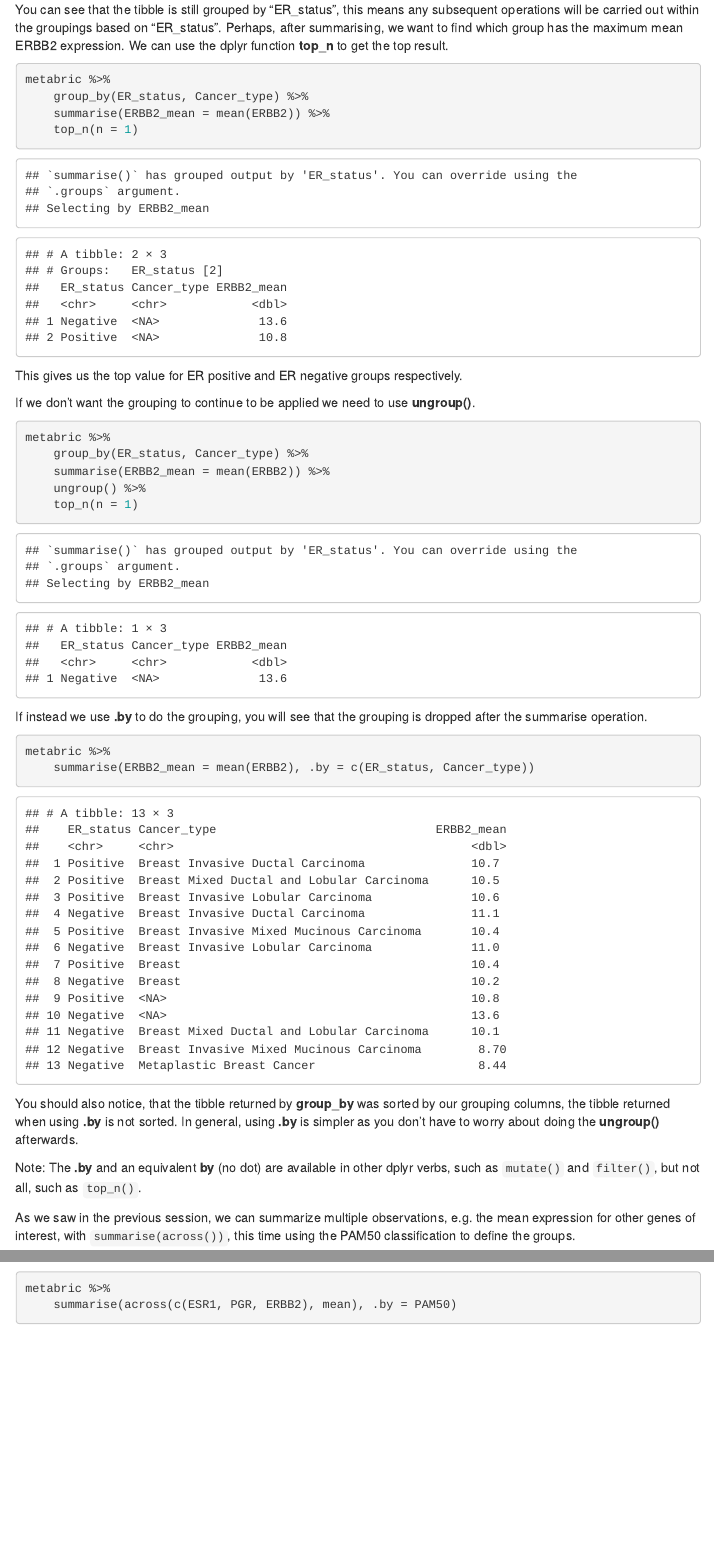
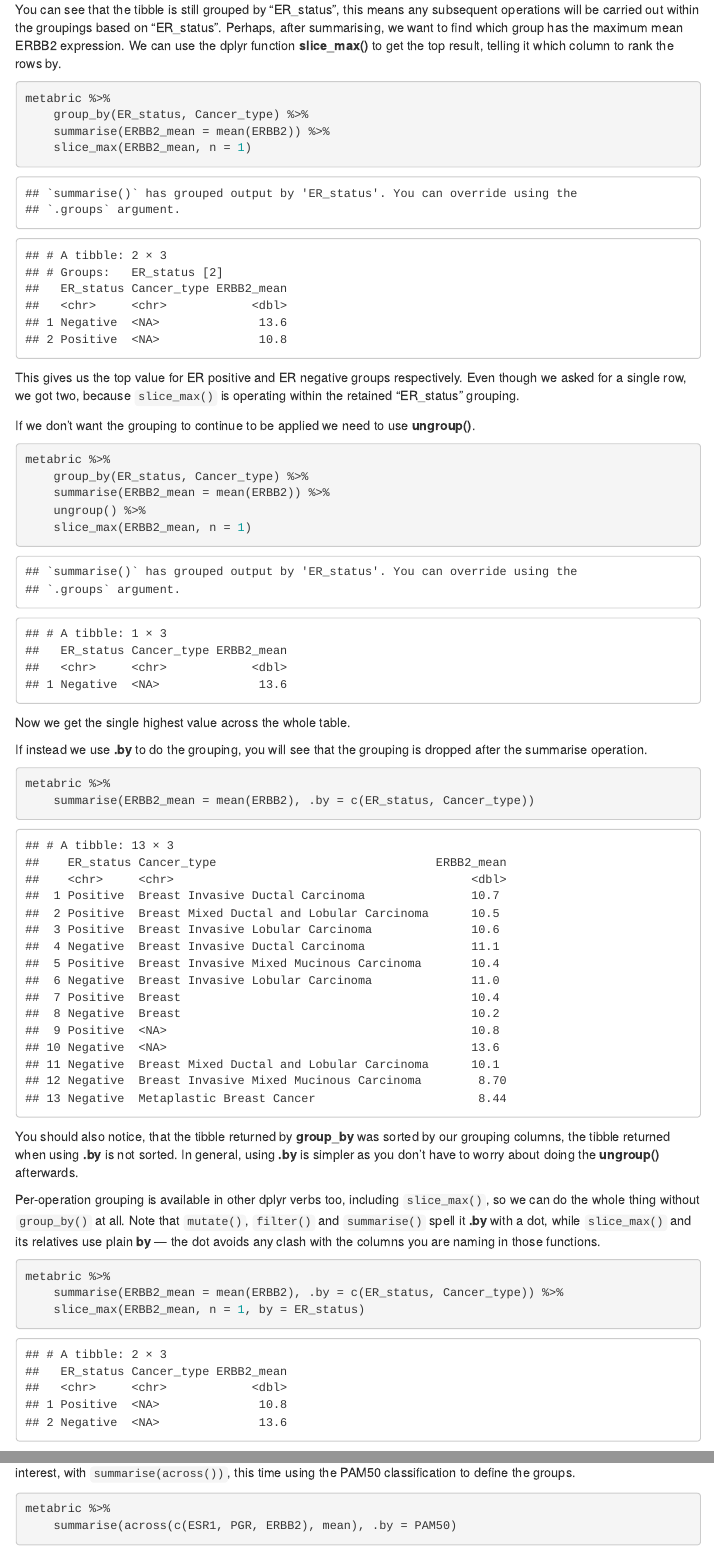
Before and after one commit to bioinformatics-core-shared-training/Summer_School_2026_R_Intro, an R Markdown document (session6.Rmd): the page in a window 1100 px wide, from 3610 px down, and a second part further down, joined at a grey line. Rendered offline with R 4.5, knitr and Pandoc, with nearby package versions; folded parts are opened; menus at the side of the page are left out.

Commit message:
Update some deprecated code

````diff
--- a/session6.Rmd
+++ b/session6.Rmd
@@ -117,17 +117,19 @@ metabric %>%
 You can see that the tibble is still grouped by "ER\_status", this means any
 subsequent operations will be carried out within the groupings based on
 "ER\_status". Perhaps, after summarising, we want to find which group has the
-maximum mean ERBB2 expression. We can use the dplyr function **top_n** to get
-the top result.
+maximum mean ERBB2 expression. We can use the dplyr function **slice_max()** to
+get the top result, telling it which column to rank the rows by.
 
 ```{r}
 metabric %>%
     group_by(ER_status, Cancer_type) %>%
     summarise(ERBB2_mean = mean(ERBB2)) %>%
-    top_n(n = 1)
+    slice_max(ERBB2_mean, n = 1)
 ```
 
 This gives us the top value for ER positive and ER negative groups respectively.
+Even though we asked for a single row, we got two, because `slice_max()` is
+operating within the retained "ER\_status" grouping.
 
 If we don't want the grouping to continue to be applied we need to use
 **ungroup()**.
@@ -137,8 +139,10 @@ metabric %>%
     group_by(ER_status, Cancer_type) %>%
     summarise(ERBB2_mean = mean(ERBB2)) %>%
     ungroup() %>%
-    top_n(n = 1)
+    slice_max(ERBB2_mean, n = 1)
 ```
+
+Now we get the single highest value across the whole table.
 
 If instead we use **.by** to do the grouping, you will see that the grouping is
 dropped after the summarise operation.
@@ -153,8 +157,17 @@ by our grouping columns, the tibble returned when using **.by** is not
 sorted. In general, using **.by** is simpler as you don't have to worry about
 doing the **ungroup()** afterwards.
 
-Note: The **.by** and an equivalent **by** (no dot) are available in other
-dplyr verbs, such as `mutate()` and `filter()`, but not all, such as `top_n()`.
+Per-operation grouping is available in other dplyr verbs too, including
+`slice_max()`, so we can do the whole thing without `group_by()` at all. Note
+that `mutate()`, `filter()` and `summarise()` spell it **.by** with a dot, while
+`slice_max()` and its relatives use plain **by** — the dot avoids any clash with
+the columns you are naming in those functions.
+
+```{r}
+metabric %>%
+    summarise(ERBB2_mean = mean(ERBB2), .by = c(ER_status, Cancer_type)) %>%
+    slice_max(ERBB2_mean, n = 1, by = ER_status)
+```
 
 As we saw in the previous session, we can summarize multiple observations, e.g.
 the mean expression for other genes of interest, with `summarise(across())`,
````
Also changed, not shown: session7.Rmd (+2 -2 lines), session8.Rmd (+2 -2 lines).
